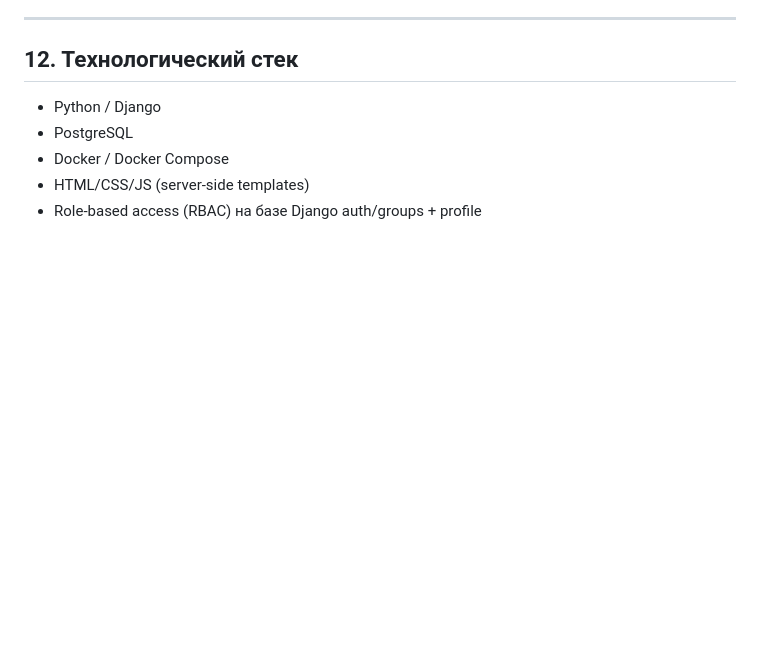
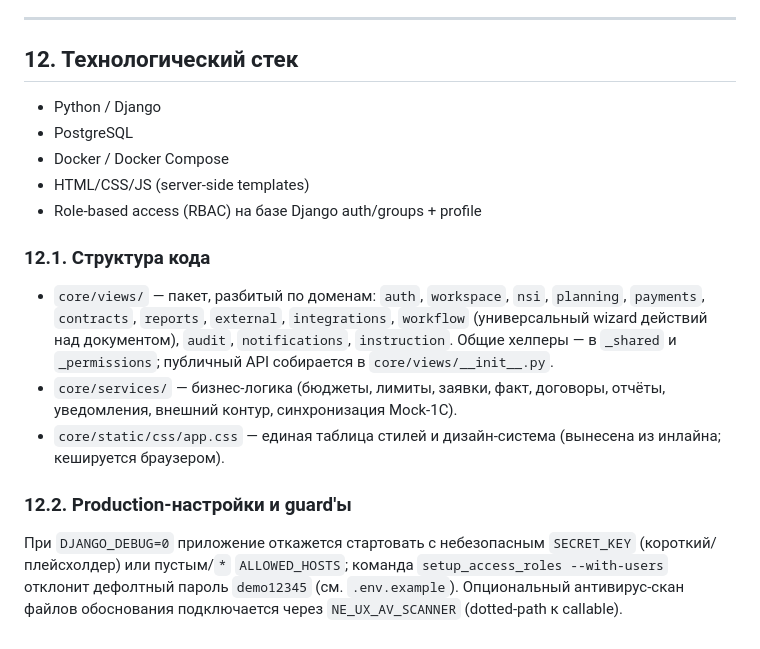
Before and after one commit to vldsmelov/neux1c, a Markdown page: README.md, the part around one of its changes. Rendered like a GitHub page; blank space fills up the shorter version.

```diff
--- a/README.md
+++ b/README.md
@@ -201,3 +243,23 @@ git push -u origin develop
 - Docker / Docker Compose
 - HTML/CSS/JS (server-side templates)
 - Role-based access (RBAC) на базе Django auth/groups + profile
+
+### 12.1. Структура кода
+
+- `core/views/` — пакет, разбитый по доменам: `auth`, `workspace`, `nsi`,
+  `planning`, `payments`, `contracts`, `reports`, `external`, `integrations`,
+  `workflow` (универсальный wizard действий над документом), `audit`,
+  `notifications`, `instruction`. Общие хелперы — в `_shared` и
+  `_permissions`; публичный API собирается в `core/views/__init__.py`.
+- `core/services/` — бизнес-логика (бюджеты, лимиты, заявки, факт, договоры,
+  отчёты, уведомления, внешний контур, синхронизация Mock-1С).
+- `core/static/css/app.css` — единая таблица стилей и дизайн-система
+  (вынесена из инлайна; кешируется браузером).
+
+### 12.2. Production-настройки и guard'ы
+
+При `DJANGO_DEBUG=0` приложение откажется стартовать с небезопасным
+`SECRET_KEY` (короткий/плейсхолдер) или пустым/`*` `ALLOWED_HOSTS`; команда
+`setup_access_roles --with-users` отклонит дефолтный пароль `demo12345`
+(см. `.env.example`). Опциональный антивирус-скан файлов обоснования
+подключается через `NE_UX_AV_SCANNER` (dotted-path к callable).
```
Also changed, not shown: other parts of README.md (+43 -1 lines).
